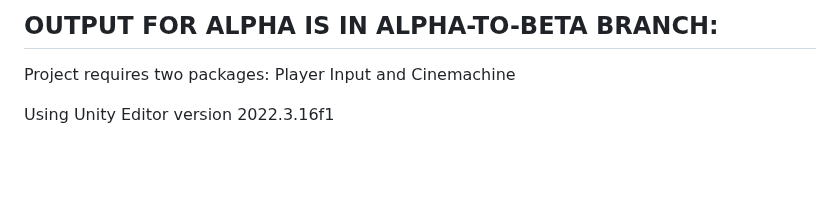
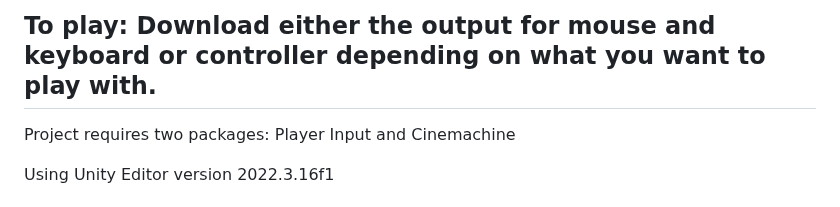
Before and after one commit to halBRY/CS426_Final_Project_DDrive, a Markdown page: README.md, the part around the change. GitHub-like rendering; blank space fills up the shorter version.

```diff
--- a/README.md
+++ b/README.md
@@ -1,4 +1,4 @@
-## OUTPUT FOR ALPHA IS IN ALPHA-TO-BETA BRANCH:
+## To play: Download either the output for mouse and keyboard or controller depending on what you want to play with.
 
 Project requires two packages: Player Input and Cinemachine
 
```
